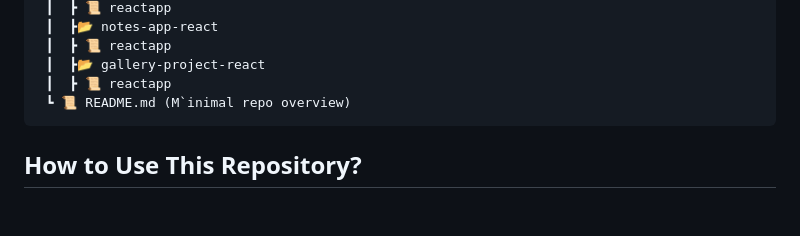
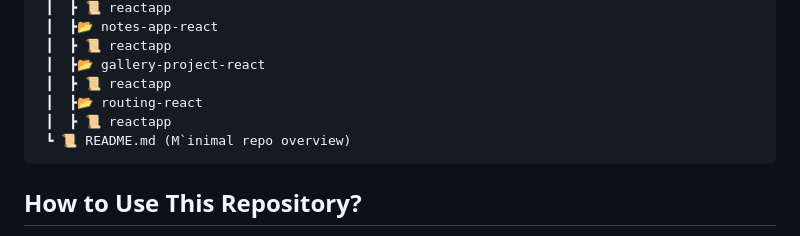
Before and after one commit to RajputGourish/WebDev-Journey, a Markdown page: Readme.md, the part around the change. Rendered like a GitHub page; blank space fills up the shorter version.

````diff
--- a/Readme.md
+++ b/Readme.md
@@ -464,6 +464,8 @@ This repository documents my daily progress in learning and building projects re
  ┃  ┣ 📜 reactapp
  ┃  ┣📂 gallery-project-react
  ┃  ┣ 📜 reactapp
+ ┃  ┣📂 routing-react
+ ┃  ┣ 📜 reactapp
  ┗ 📜 README.md (M`inimal repo overview)
 ```
 
````
